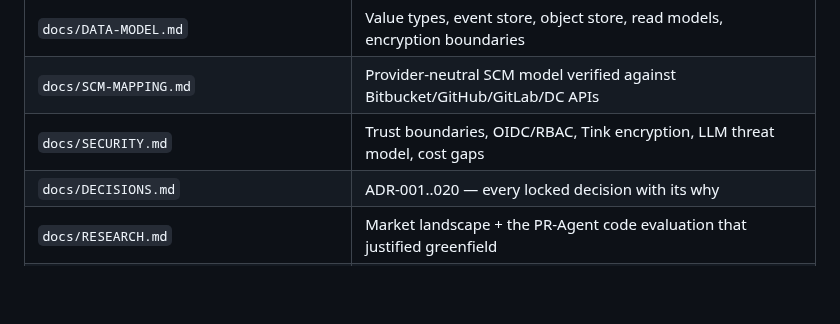
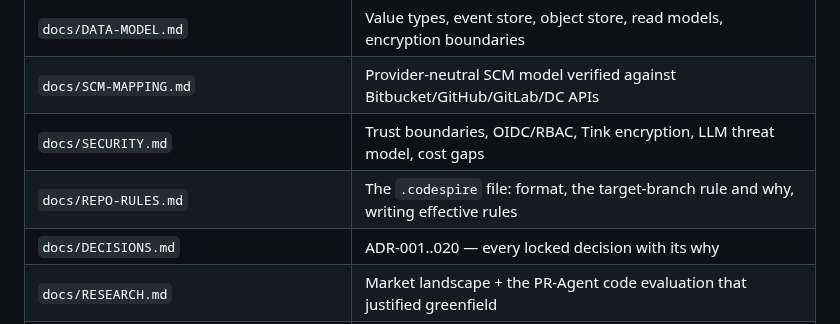
Before and after one commit to artyomsv/code-spire, a Markdown page: CLAUDE.md, the part around the change. Rendered like a GitHub page; blank space fills up the shorter version.

```diff
--- a/CLAUDE.md
+++ b/CLAUDE.md
@@ -30,6 +30,7 @@ The design is fully specified in `docs/` — **treat those files as the source o
 | `docs/DATA-MODEL.md` | Value types, event store, object store, read models, encryption boundaries |
 | `docs/SCM-MAPPING.md` | Provider-neutral SCM model verified against Bitbucket/GitHub/GitLab/DC APIs |
 | `docs/SECURITY.md` | Trust boundaries, OIDC/RBAC, Tink encryption, LLM threat model, cost gaps |
+| `docs/REPO-RULES.md` | The `.codespire` file: format, the target-branch rule and why, writing effective rules |
 | `docs/DECISIONS.md` | ADR-001..020 — every locked decision with its why |
 | `docs/RESEARCH.md` | Market landscape + the PR-Agent code evaluation that justified greenfield |
 | `docs/ROADMAP.md` | Phases P0–P4 with exit criteria |
```
Also changed, not shown: docs/REPO-RULES.md (added, +181 -0 lines).
